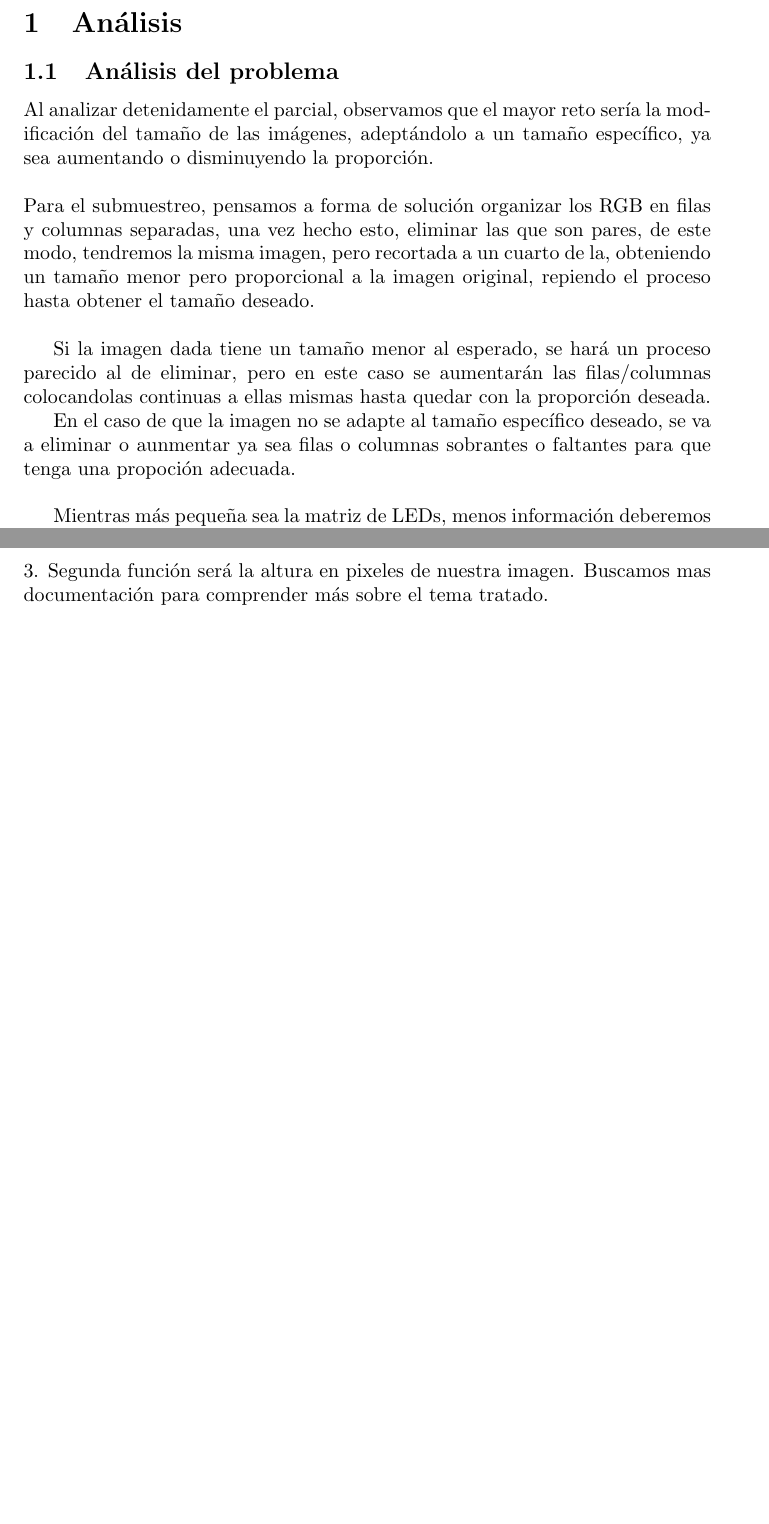
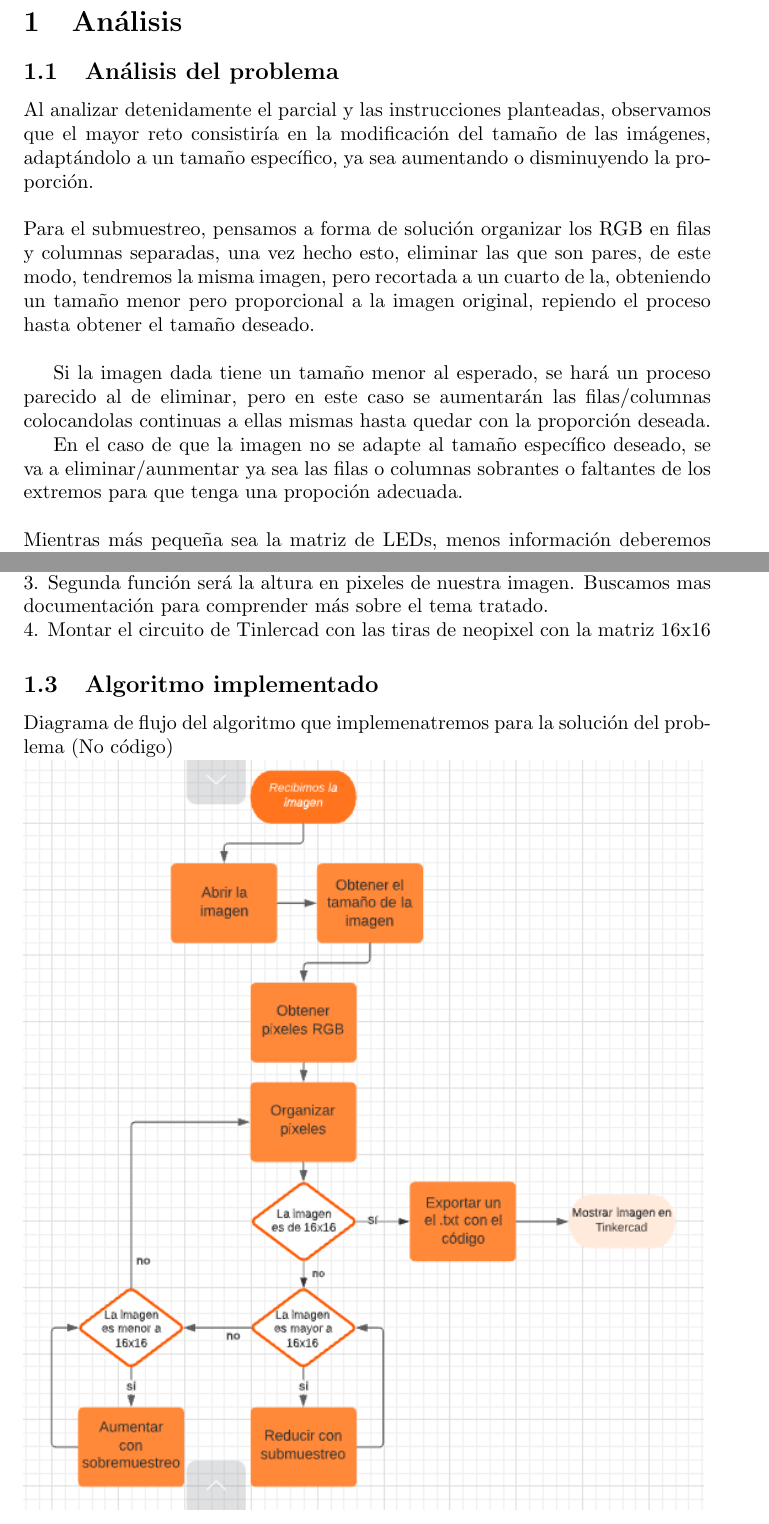
Before and after one commit to Hesdek/Parcial_2, a LaTeX document (Informe/main.tex): two parts of pages 2 and 3 of 3, joined at a grey line, cut so that both start at the same text, the shorter picture padded with empty space. Compiled offline with pdfLaTeX.

Commit message:
Diagrama de flujo del algotirmo

```diff
--- a/Informe/main.tex
+++ b/Informe/main.tex
@@ -40,14 +40,12 @@
 
 \section{Análisis}
 \subsection{Análisis del problema}
-Al analizar detenidamente el parcial, observamos que el mayor reto  sería la modificación del tamaño de las imágenes, adeptándolo a un tamaño específico, ya sea aumentando o disminuyendo la proporción.\\
+Al analizar detenidamente el parcial y las instrucciones planteadas, observamos que el mayor reto consistiría en la modificación del tamaño de las imágenes, adaptándolo a un tamaño específico, ya sea aumentando o disminuyendo la proporción.\\
 \\Para el submuestreo, pensamos a forma de solución organizar los RGB en filas y columnas separadas, una vez hecho esto, eliminar las que son pares, de este modo, tendremos la misma imagen, pero recortada a un cuarto de la,  obteniendo un tamaño menor pero proporcional a la imagen original, repiendo el proceso hasta obtener el tamaño deseado.\\
 
 Si la imagen dada tiene un tamaño menor al esperado, se hará un proceso parecido al de eliminar, pero en este caso se aumentarán las filas/columnas colocandolas continuas a ellas mismas  hasta quedar con la proporción deseada.
 
-En el caso de que la imagen no se adapte al tamaño específico deseado, se va a eliminar o aunmentar ya sea filas o columnas sobrantes o faltantes para que tenga una propoción adecuada.\\
-
-
+En el caso de que la imagen no se adapte al tamaño específico deseado, se va a eliminar/aunmentar ya sea las filas o columnas sobrantes o faltantes de los extremos para que tenga una propoción adecuada.\\
 \\Mientras más pequeña sea la matriz de LEDs, menos información deberemos exportar, será más eficiente y fácil, sin embargo, la imagen se volverá dificil de reconocer para el usuario, por lo tanto, acordamos hacer la matriz de LEDs de 32x32\\
 
 
@@ -60,6 +58,11 @@ En el caso de que la imagen no se adapte al tamaño específico deseado, se va a
 1. Realizar una función para sacar todos los valores separados del RGB.\\
 2. Aplicar la técnica de "Recortar la imagen" analizada antes e implementarla a una clase "Imagen".\\
 3. Segunda función será la altura en pixeles de nuestra imagen. Buscamos mas documentación para comprender más sobre el tema tratado.\\
+4. Montar el circuito de Tinlercad con las tiras de neopixel con la matriz 16x16
+
+\subsection{Algoritmo implementado}
+Diagrama de flujo del algoritmo que implemenatremos para la solución del problema (No código)\\
+\includegraphics[width=12cm]{Imagenes/Algo.png}
 
 
 \end{document}
```
Also changed, not shown: Informe/Imagenes/Algo.png (added), Informe/Informe_Parcial_II.pdf, Informe/main.tex (2 more changed lines).
